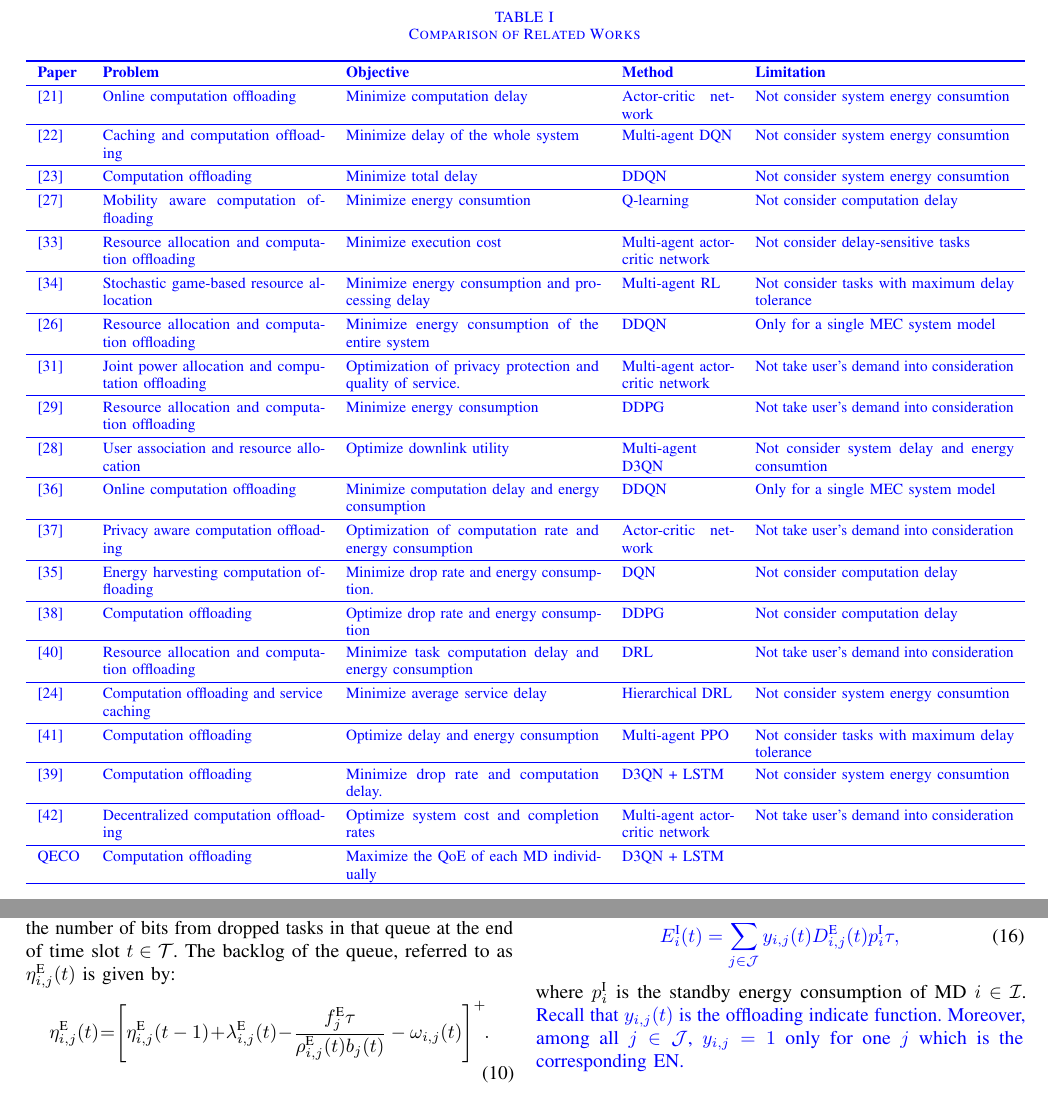
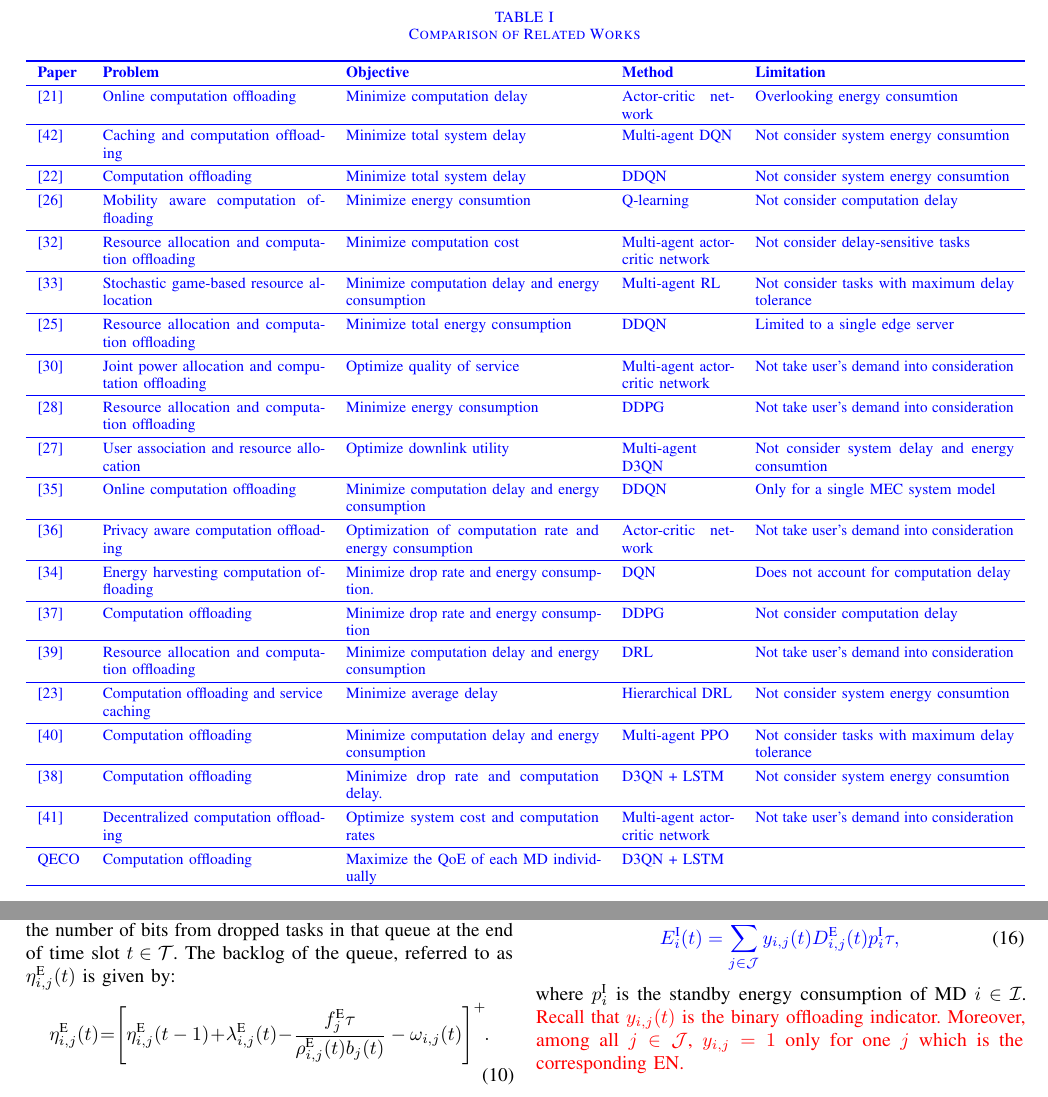
Before and after one commit to ImanRHT/QECO_RevTNSE, a LaTeX paper (Revision/Paper_Rev.tex): two parts of pages 4 and 6 of 14, joined at a grey line, cut so that both start at the same text. Compiled offline with pdfLaTeX.

Commit message:
Rev_V8.5

```diff
--- a/Revision/Paper_Rev.tex
+++ b/Revision/Paper_Rev.tex
@@ -661,26 +661,29 @@ Tang \textit{et al.} in \cite{9253665} investigated the task offloading problem
  			\begin{tabular}{ lp{4cm}p{4.6cm}p{2cm}p{4.7cm}l}
  				\toprule
  				\textbf{Paper}  &  \textbf{Problem} &  \textbf{Objective} & \textbf{Method} &  \textbf{Limitation}  \\ \midrule
- 				\cite{li2022integrated} & Online computation offloading & Minimize computation delay & Actor-critic network & Not consider system energy consumtion \\ \midrule
- 				\cite{li2020joint} & Caching and computation offloading & Minimize delay of the whole system &  Multi-agent DQN & Not consider system energy consumtion \\ \midrule
- 				\cite{tang2022double}  & Computation offloading & Minimize total delay & DDQN & Not consider system energy consumtion \\ \midrule
+ 				\cite{li2022integrated} & Online computation offloading & Minimize computation delay & Actor-critic network & Overlooking energy consumtion \\ \midrule
+ 				\cite{li2020joint} & Caching and computation offloading & Minimize total system delay &  Multi-agent DQN & Not consider system energy consumtion \\ \midrule
+ 				\cite{tang2022double}  & Computation offloading & Minimize total system delay & DDQN & Not consider system energy consumtion \\ \midrule
  				\cite{wang2020reinforcement} & Mobility aware computation offloading & Minimize energy consumtion & Q-learning & Not consider computation delay\\ \midrule
- 				\cite{liu2021learn}  & Resource allocation and computation offloading & Minimize execution cost  & Multi-agent actor-critic network &  Not consider delay-sensitive tasks \\\midrule
- 				\cite{wu2023computation}   & Stochastic game-based resource allocation & Minimize energy consumption and processing delay & Multi-agent RL & Not consider tasks with maximum delay tolerance\\\midrule
- 				\cite{zhou2021deep} & Resource allocation and computation offloading & Minimize energy consumption of the entire system & DDQN & Only for a single MEC system model \\\midrule
+ 				\cite{liu2021learn}  & Resource allocation and computation offloading & Minimize computation cost  & Multi-agent actor-critic network &  Not consider delay-sensitive tasks \\\midrule
+ 				\cite{wu2023computation}   & Stochastic game-based resource allocation & Minimize computation delay and energy
+consumption & Multi-agent RL & Not consider tasks with maximum delay tolerance\\\midrule
+ 				\cite{zhou2021deep} & Resource allocation and computation offloading & Minimize total energy consumption & DDQN & Limited to a single edge server \\\midrule
  				%\cite{huang2019deep} & Wireless-powered MEC & Computation offloading and resource allocations & Maximize computation rate & MIP & DQN & Not consider delay-sensitive tasks \\\midrule
- 				\cite{wu2024privacy} & Joint power allocation and computation offloading  & Optimization of privacy protection and quality of service.  & Multi-agent actor-critic network& Not take user's demand into consideration \\\midrule
+ 				\cite{wu2024privacy} & Joint power allocation and computation offloading  & Optimize quality of service  & Multi-agent actor-critic network& Not take user's demand into consideration \\\midrule
  				\cite{dai2020edge} & Resource allocation and computation offloading & Minimize energy consumption & DDPG & Not take user's demand into consideration \\\midrule
  				\cite{zhao2019deep} & User association and resource allocation & Optimize downlink utility  & Multi-agent D3QN & Not consider system delay and energy consumtion \\\midrule
  				\cite{liao2023online}  & Online computation offloading & Minimize computation delay and energy consumption & DDQN & Only for a single MEC system model  \\\midrule
  				\cite{wu2024combining}   & Privacy aware computation offloading & Optimization of computation rate and energy consumption  & Actor-critic network  & Not take user's demand into consideration \\\midrule
- 				\cite{Bolourian-WCL24}  & Energy harvesting  computation offloading & Minimize drop rate and energy consumption.  & DQN & Not consider computation delay  \\\midrule
- 				\cite{huang2021deadline}  & Computation offloading & Optimize drop rate and energy consumption & DDPG & Not consider computation delay \\ \midrule
- 				\cite{gong2022edge} & Resource allocation and computation offloading & Minimize task computation delay and energy consumption  & DRL & Not take user's demand into consideration\\\midrule
- 				\cite{sun2024hierarchical} & Computation offloading and service caching & Minimize average service delay & Hierarchical DRL & Not consider system energy consumtion \\\midrule
- 				\cite{wu2023multi}  & Computation offloading & Optimize delay and energy consumption  & Multi-agent PPO&  Not consider tasks with maximum delay tolerance \\\midrule
+ 				\cite{Bolourian-WCL24}  & Energy harvesting  computation offloading & Minimize drop rate and energy consumption.  & DQN & Does not account for computation delay  \\\midrule
+ 				\cite{huang2021deadline}  & Computation offloading & Minimize drop rate and energy consumption & DDPG & Not consider computation delay \\ \midrule
+ 				\cite{gong2022edge} & Resource allocation and computation offloading & Minimize computation delay and energy
+consumption & DRL & Not take user's demand into consideration\\\midrule
+ 				\cite{sun2024hierarchical} & Computation offloading and service caching & Minimize average delay & Hierarchical DRL & Not consider system energy consumtion \\\midrule
+ 				\cite{wu2023multi}  & Computation offloading & Minimize computation delay and energy
+consumption  & Multi-agent PPO&  Not consider tasks with maximum delay tolerance \\\midrule
  				\cite{9253665}  &  Computation offloading & Minimize drop rate and computation delay.  & D3QN + LSTM & Not consider system energy consumtion\\\midrule
- 				\cite{gao2022large}  & Decentralized computation offloading & Optimize system cost and completion rates  & Multi-agent actor-critic network& Not take user's demand into consideration \\\midrule
+ 				\cite{gao2022large}  & Decentralized computation offloading & Optimize system cost and computation rates  & Multi-agent actor-critic network& Not take user's demand into consideration \\\midrule
  				QECO  &  Computation offloading & Maximize the QoE of each MD individually & D3QN + LSTM & \\
  				\toprule
  		\end{tabular}}
@@ -943,7 +946,8 @@ In addition to the energy consumed by EN $j$ for task processing, we also take i
 		\textcolor{blue}{E_{i}^{\text{I}}(t) =  \sum_{j \in \mathcal{J}}y_{i,j}(t) D_{i,j}^{\text{E}}(t) p_i^{\text{I}} \tau, }
 	\label{16}
 \end{alignat}
-where $p_i^{\text{I}}$ is the standby energy consumption of MD $i \in \mathcal{I}$.  \textcolor{blue}{Recall that $y_{i,j}(t)$ is the offloading indicate function. Moreover, among all $j \in \mathcal{J}$, $y_{i,j}=1$ only for one $j$ which is the corresponding EN.}
+where $p_i^{\text{I}}$ is the standby energy consumption of MD $i \in \mathcal{I}$.
+\textcolor{red}{Recall that $y_{i,j}(t)$ is the binary offloading indicator. Moreover, among all $j \in \mathcal{J}$, $y_{i,j}=1$ only for one $j$ which is the corresponding EN.}
 
 %\textcolor{blue}{We also denote the total energy consumption for the offloaded task $z_{i,j}^{\text{E}}(t)$ in time slot $t$ as $E^{\text{O}}_i(t)$, which is,}
 %\begin{alignat}{1}
```
Also changed, not shown: Response/Paper_Res.tex (+12 -7 lines), Response/Paper_Res.pdf, Revision/Paper_Rev.pdf, Revision/Paper_Rev.tex (6 more changed lines), 6 other files.
